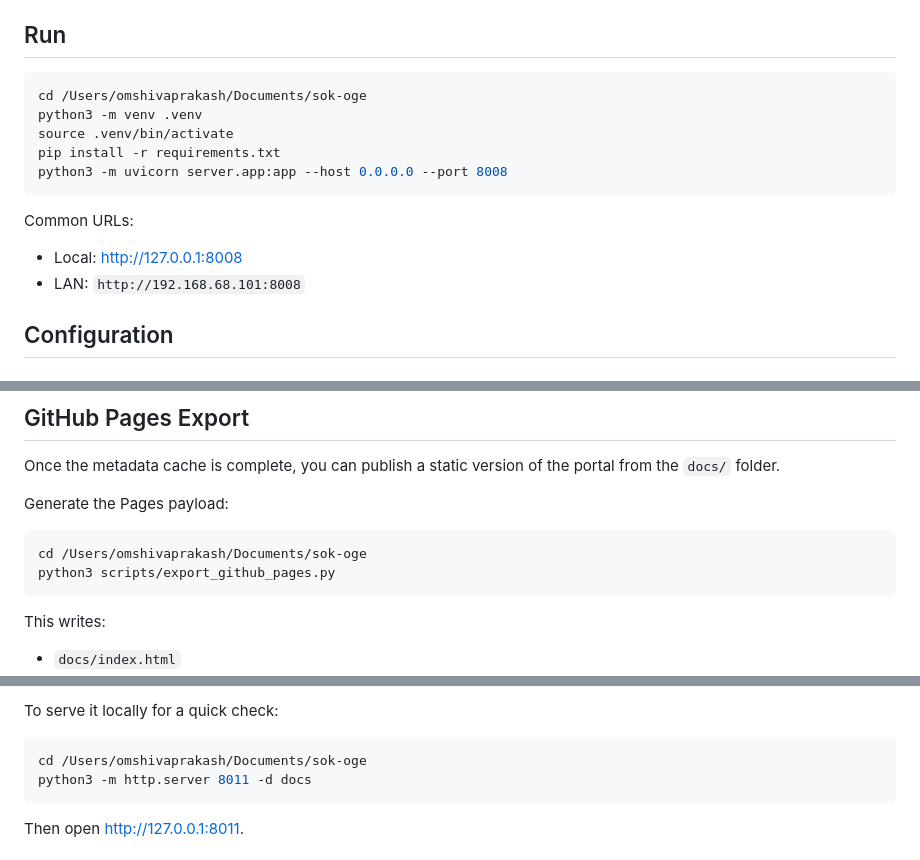
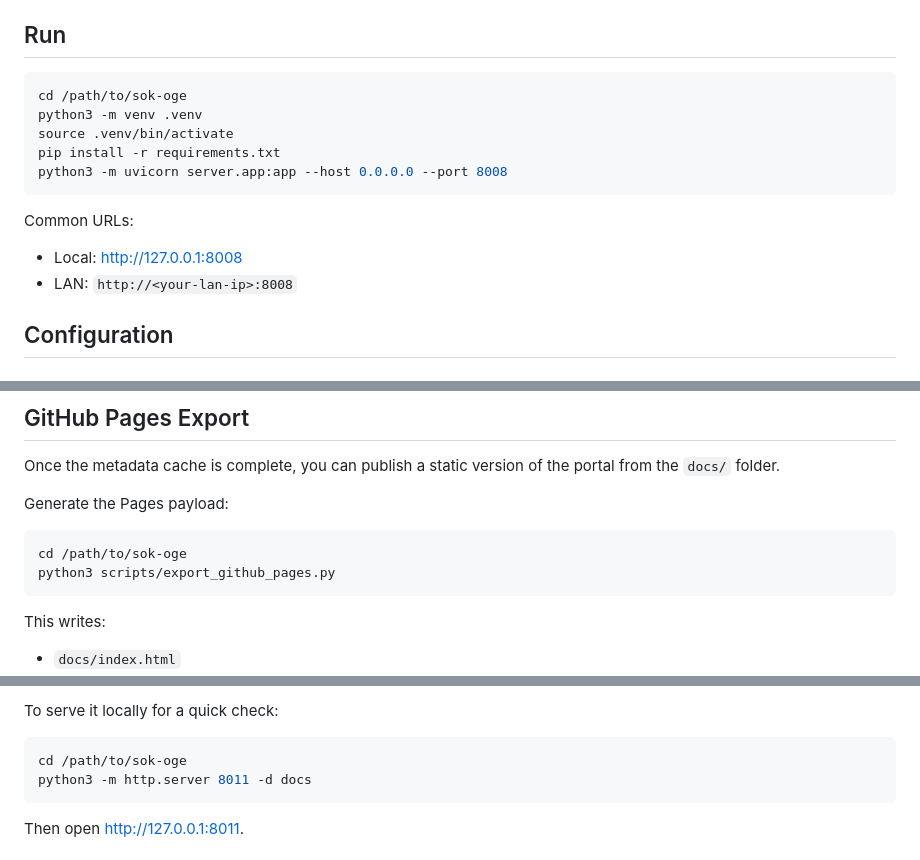
Before and after one commit to ServantsOfKnowledge/sok-oge, a Markdown page: README.md, 3 parts joined by grey strips. Drawn GitHub-style.

Commit message:
Remove private paths from README

````diff
--- a/README.md
+++ b/README.md
@@ -51,7 +51,7 @@ Each result combines XML metadata, publication/state information, notification d
 ## Run
 
 ```bash
-cd /Users/omshivaprakash/Documents/sok-oge
+cd /path/to/sok-oge
 python3 -m venv .venv
 source .venv/bin/activate
 pip install -r requirements.txt
@@ -61,7 +61,7 @@ python3 -m uvicorn server.app:app --host 0.0.0.0 --port 8008
 Common URLs:
 
 - Local: [http://127.0.0.1:8008](http://127.0.0.1:8008)
-- LAN: `http://192.168.68.101:8008`
+- LAN: `http://<your-lan-ip>:8008`
 
 ## Configuration
 
@@ -108,7 +108,7 @@ Once the metadata cache is complete, you can publish a static version of the por
 Generate the Pages payload:
 
 ```bash
-cd /Users/omshivaprakash/Documents/sok-oge
+cd /path/to/sok-oge
 python3 scripts/export_github_pages.py
 ```
 
@@ -143,7 +143,7 @@ Notes:
 To serve it locally for a quick check:
 
 ```bash
-cd /Users/omshivaprakash/Documents/sok-oge
+cd /path/to/sok-oge
 python3 -m http.server 8011 -d docs
 ```
 
````
